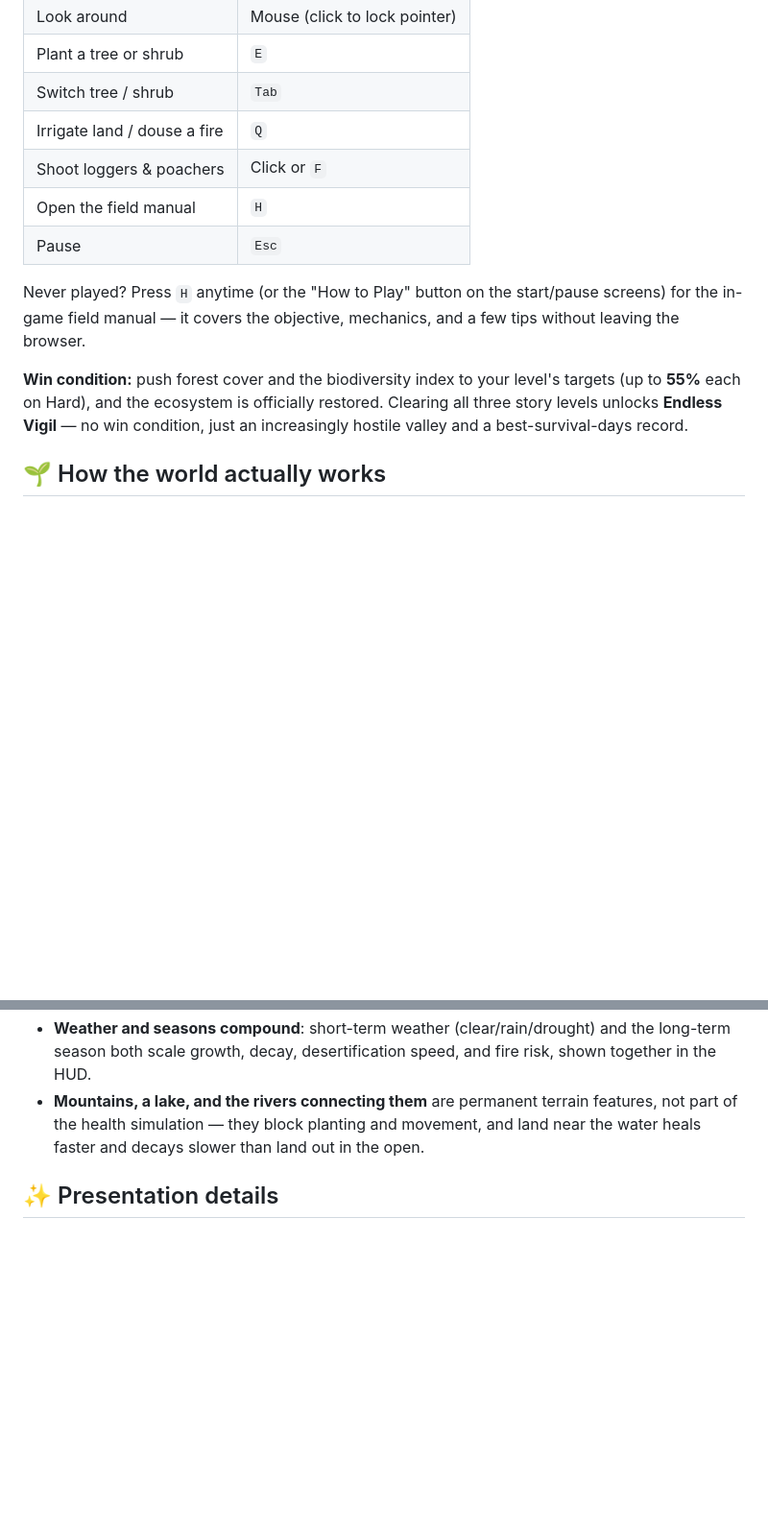
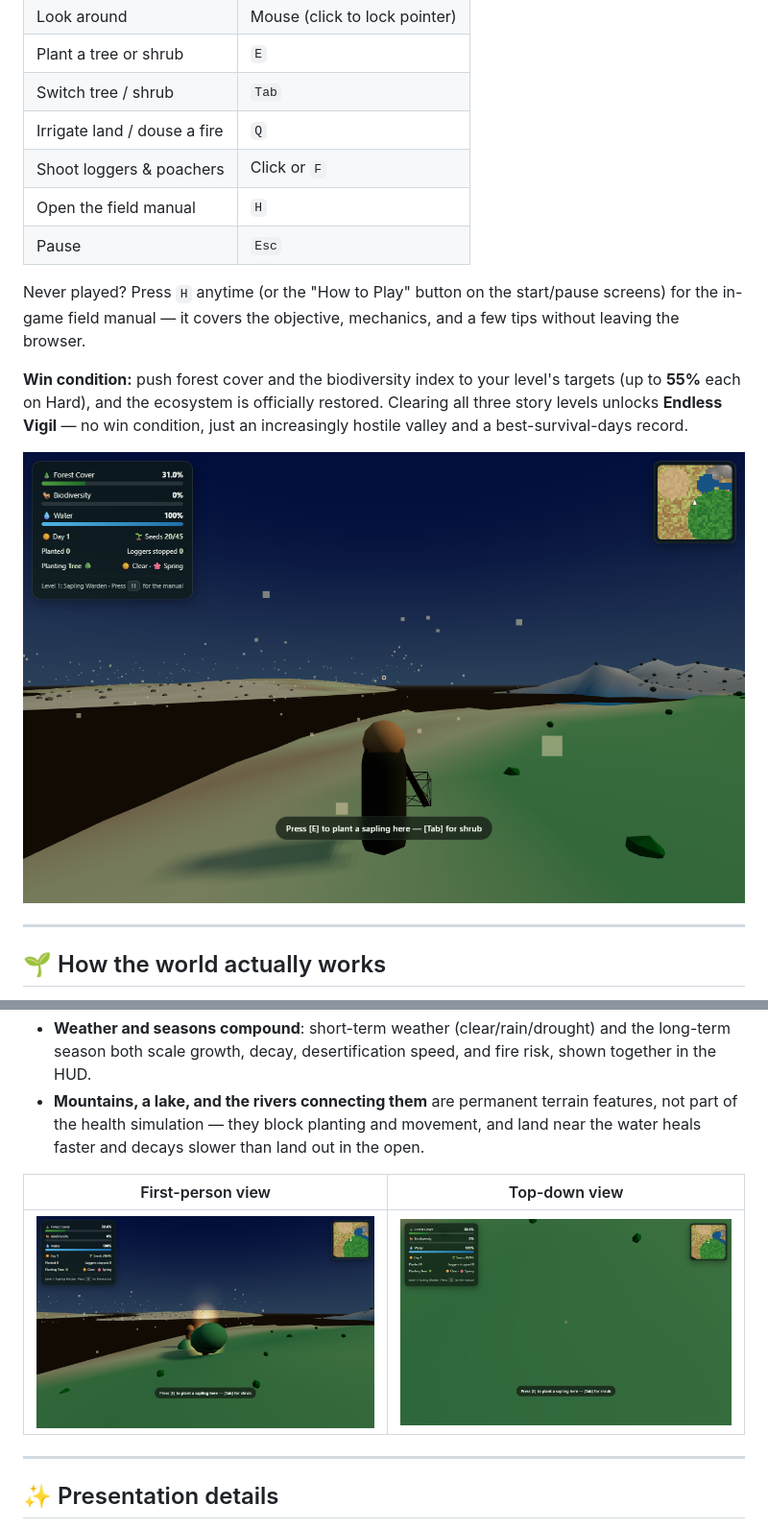
Before and after one commit to Qharny/sdg15, a Markdown page: readme.md, 2 parts joined by grey strips. Shown at 96% size. GitHub-like rendering; pictures changed too: asset/fire1.png (added), asset/fire_topdown.png (added), asset/game1.png (added); blank space fills up the shorter version.

Commit message:
feat: add new game assets and update documentation with gameplay screenshots

```diff
--- a/readme.md
+++ b/readme.md
@@ -19,13 +21,17 @@ Built with nothing but plain HTML, CSS, and JavaScript ES modules, rendered with
 | Plant a tree or shrub | `E` |
 | Switch tree / shrub | `Tab` |
 | Irrigate land / douse a fire | `Q` |
-| Shoot loggers &amp; poachers | Click or `F` |
+| Shoot loggers & poachers | Click or `F` |
 | Open the field manual | `H` |
 | Pause | `Esc` |
 
 Never played? Press `H` anytime (or the "How to Play" button on the start/pause screens) for the in-game field manual — it covers the objective, mechanics, and a few tips without leaving the browser.
 
 **Win condition:** push forest cover and the biodiversity index to your level's targets (up to **55%** each on Hard), and the ecosystem is officially restored. Clearing all three story levels unlocks **Endless Vigil** — no win condition, just an increasingly hostile valley and a best-survival-days record.
+
+![First-person gameplay — night scene with HUD showing forest cover, seeds, and minimap](asset/game1.png)
+
+---
 
 ## 🌱 How the world actually works
 
@@ -44,6 +50,12 @@ Nothing here is scripted set-dressing — it's a live simulation running on a he
 - **Weather and seasons compound**: short-term weather (clear/rain/drought) and the long-term season both scale growth, decay, desertification speed, and fire risk, shown together in the HUD.
 - **Mountains, a lake, and the rivers connecting them** are permanent terrain features, not part of the health simulation — they block planting and movement, and land near the water heals faster and decays slower than land out in the open.
 
+| First-person view | Top-down view |
+|:---:|:---:|
+| ![Wildfire burning at the desert edge — first-person view](asset/fire1.png) | ![Top-down view of a forested valley with health-grid terrain](asset/fire_topdown.png) |
+
+---
+
 ## ✨ Presentation details
 
 - **One continuous, smoothly-shaded terrain mesh** — vertices sit exactly on the health grid and interpolate color/lighting across each quad, so the ground reads as rolling hills rather than a tiled checkerboard.
```
Also changed, not shown: other parts of readme.md (+5 -1 lines), asset/fire2.png (added), asset/minimap_rotated.png (added), asset/start.png (added).
